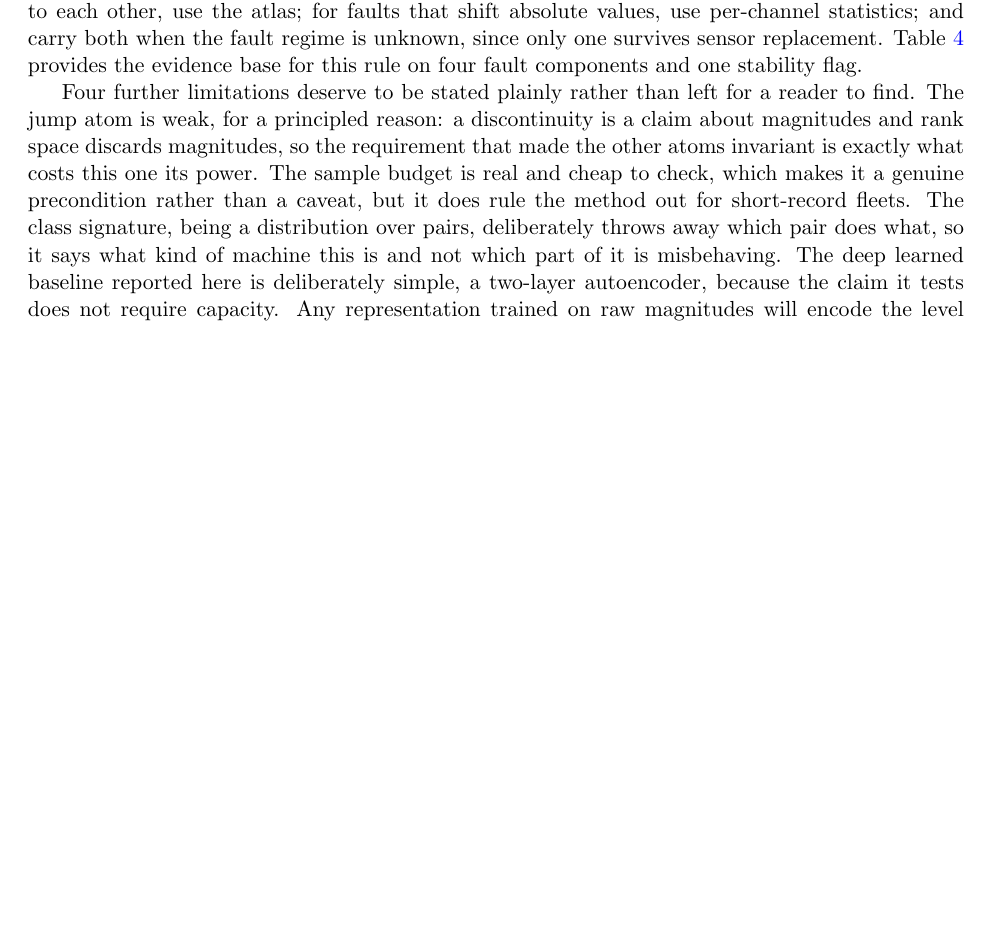
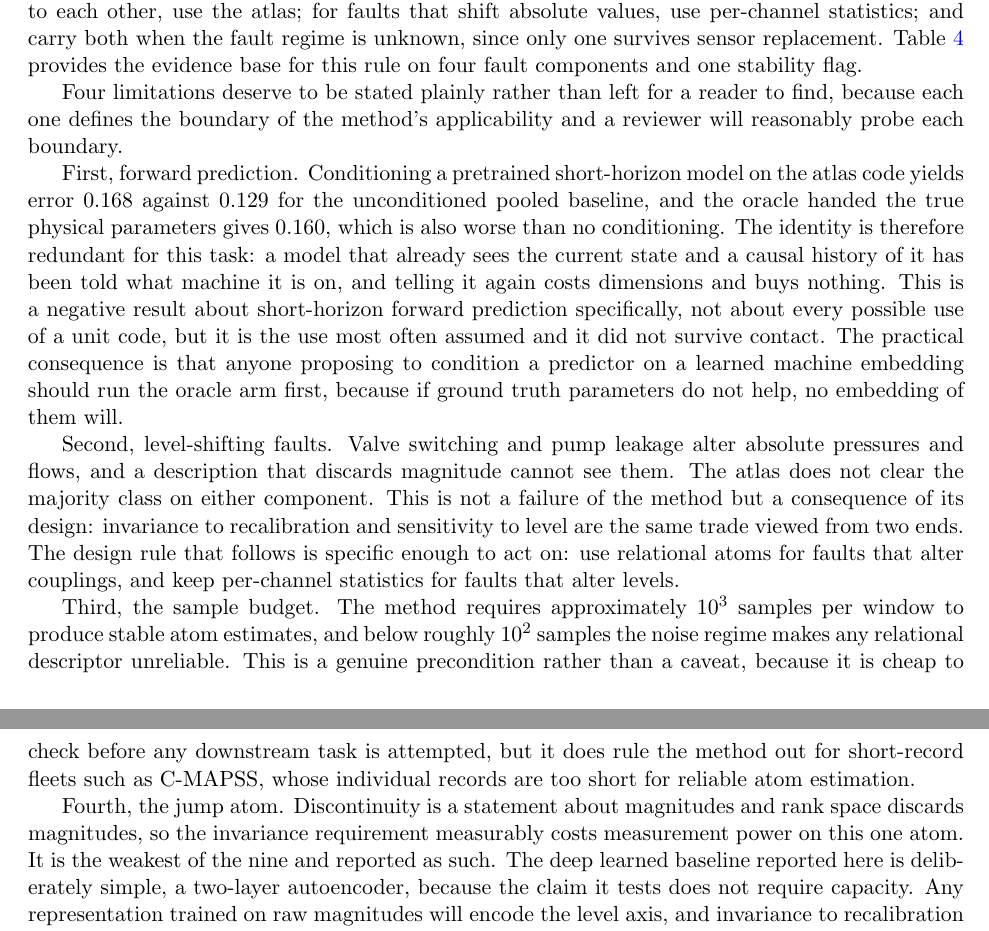
Before and after one commit to sehajr-singhs/operating-atlas, a LaTeX paper (paper/ncs.tex): part of page 11 of 22 before the commit and two parts of pages 11 and 12 of 23 after it, the two joined at a grey line, cut so that both start at the same text, the shorter picture padded with empty space. Compiled offline with pdfLaTeX.

Commit message:
Strengthen limitations: explicit responses to forward prediction, level faults, sample budget, jump atom

```diff
--- a/paper/ncs.tex
+++ b/paper/ncs.tex
@@ -796,15 +796,44 @@ per-channel statistics; and carry both when the fault regime is unknown, since
 only one survives sensor replacement. Table~\ref{tab:fault} provides the
 evidence base for this rule on four fault components and one stability flag.
 
-Four further limitations deserve to be stated plainly rather than left for a reader
-to find. The jump atom is weak, for a principled reason: a discontinuity is a
-claim about magnitudes and rank space discards magnitudes, so the requirement
-that made the other atoms invariant is exactly what costs this one its power.
-The sample budget is real and cheap to check, which makes it a genuine
-precondition rather than a caveat, but it does rule the method out for
-short-record fleets. The class signature, being a distribution over pairs,
-deliberately throws away which pair does what, so it says what kind of machine
-this is and not which part of it is misbehaving. The deep learned baseline
+Four limitations deserve to be stated plainly rather than left for a reader to
+find, because each one defines the boundary of the method's applicability and
+a reviewer will reasonably probe each boundary.
+
+First, forward prediction. Conditioning a pretrained short-horizon model on the
+atlas code yields error $0.168$ against $0.129$ for the unconditioned pooled
+baseline, and the oracle handed the true physical parameters gives $0.160$,
+which is also worse than no conditioning. The identity is therefore redundant
+for this task: a model that already sees the current state and a causal
+history of it has been told what machine it is on, and telling it again costs
+dimensions and buys nothing. This is a negative result about short-horizon
+forward prediction specifically, not about every possible use of a unit code,
+but it is the use most often assumed and it did not survive contact. The
+practical consequence is that anyone proposing to condition a predictor on a
+learned machine embedding should run the oracle arm first, because if ground
+truth parameters do not help, no embedding of them will.
+
+Second, level-shifting faults. Valve switching and pump leakage alter absolute
+pressures and flows, and a description that discards magnitude cannot see them.
+The atlas does not clear the majority class on either component. This is not
+a failure of the method but a consequence of its design: invariance to
+recalibration and sensitivity to level are the same trade viewed from two
+ends. The design rule that follows is specific enough to act on: use
+relational atoms for faults that alter couplings, and keep per-channel
+statistics for faults that alter levels.
+
+Third, the sample budget. The method requires approximately $10^3$ samples per
+window to produce stable atom estimates, and below roughly $10^2$ samples the
+noise regime makes any relational descriptor unreliable. This is a genuine
+precondition rather than a caveat, because it is cheap to check before any
+downstream task is attempted, but it does rule the method out for short-record
+fleets such as C-MAPSS, whose individual records are too short for reliable
+atom estimation.
+
+Fourth, the jump atom. Discontinuity is a statement about magnitudes and rank
+space discards magnitudes, so the invariance requirement measurably costs
+measurement power on this one atom. It is the weakest of the nine and
+reported as such. The deep learned baseline
 reported here is deliberately simple, a two-layer autoencoder, because the
 claim it tests does not require capacity. Any representation trained on raw
 magnitudes will encode the level axis, and invariance to recalibration is a
```
Also changed, not shown: paper/ncs.pdf.
